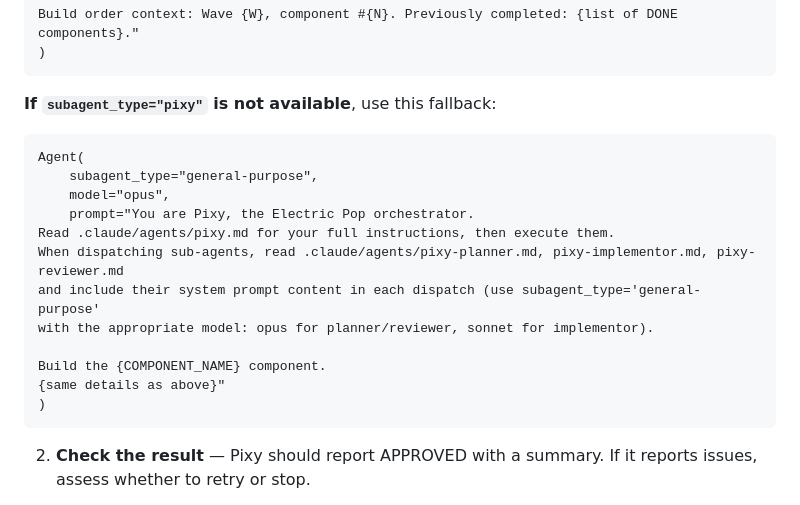
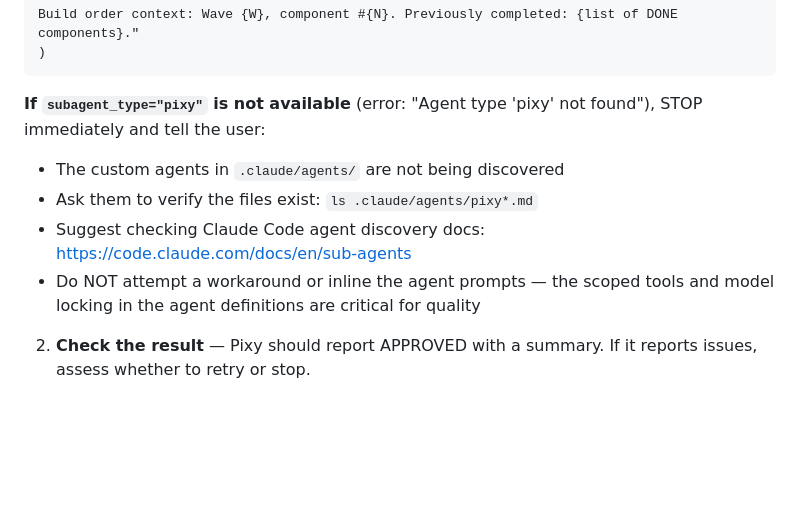
Before and after one commit to tanaykumarbera/compose-electric-pop, a Markdown page: PROMPT-PHASE-03.md, the part around the change. Drawn GitHub-style; blank space fills up the shorter version.

Commit message:
docs: remove pixy fallback, fail fast if agent not found

````diff
--- a/PROMPT-PHASE-03.md
+++ b/PROMPT-PHASE-03.md
@@ -34,21 +34,11 @@ Build order context: Wave {W}, component #{N}. Previously completed: {list of DO
 )
 ```
 
-**If `subagent_type="pixy"` is not available**, use this fallback:
-```
-Agent(
-    subagent_type="general-purpose",
-    model="opus",
-    prompt="You are Pixy, the Electric Pop orchestrator.
-Read .claude/agents/pixy.md for your full instructions, then execute them.
-When dispatching sub-agents, read .claude/agents/pixy-planner.md, pixy-implementor.md, pixy-reviewer.md
-and include their system prompt content in each dispatch (use subagent_type='general-purpose'
-with the appropriate model: opus for planner/reviewer, sonnet for implementor).
-
-Build the {COMPONENT_NAME} component.
-{same details as above}"
-)
-```
+**If `subagent_type="pixy"` is not available** (error: "Agent type 'pixy' not found"), STOP immediately and tell the user:
+- The custom agents in `.claude/agents/` are not being discovered
+- Ask them to verify the files exist: `ls .claude/agents/pixy*.md`
+- Suggest checking Claude Code agent discovery docs: https://code.claude.com/docs/en/sub-agents
+- Do NOT attempt a workaround or inline the agent prompts — the scoped tools and model locking in the agent definitions are critical for quality
 
 2. **Check the result** — Pixy should report APPROVED with a summary. If it reports issues, assess whether to retry or stop.
 
````
